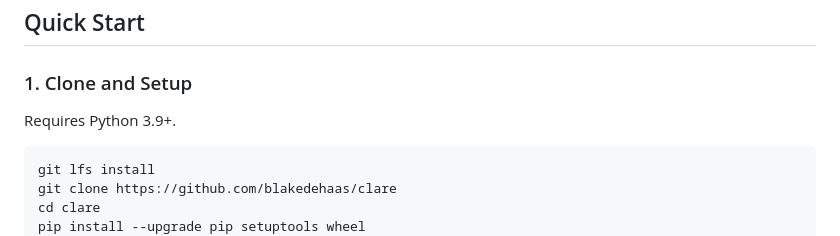
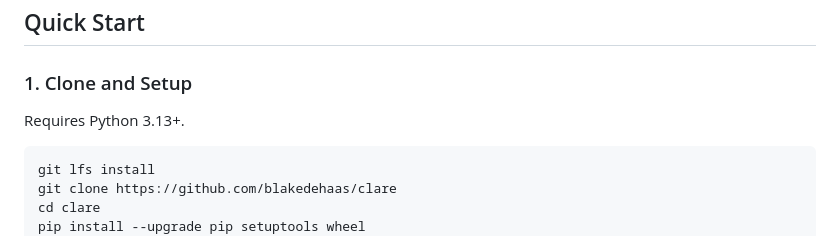
Before and after one commit to blakedehaas/clare, a Markdown page: README.md, the part around the change. Drawn GitHub-style.

Commit message:
Update Python version requirement to 3.13+

````diff
--- a/README.md
+++ b/README.md
@@ -54,7 +54,7 @@ clare/
 
 ### 1. Clone and Setup
 
-Requires Python 3.9+.
+Requires Python 3.13+.
 
 ```bash
 git lfs install
````
